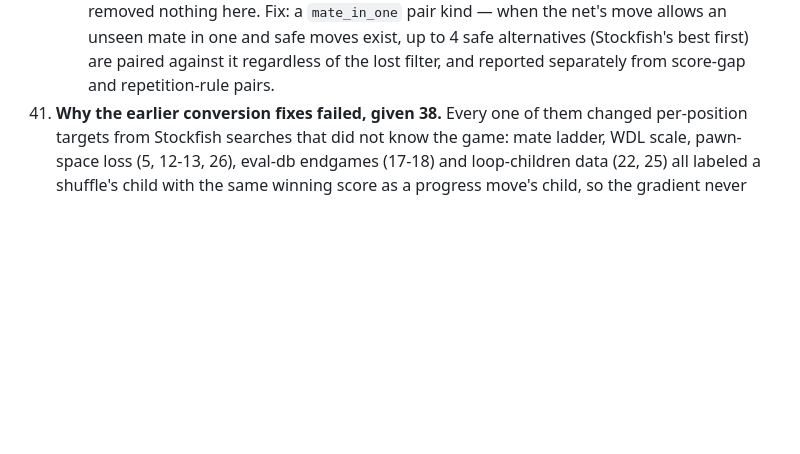
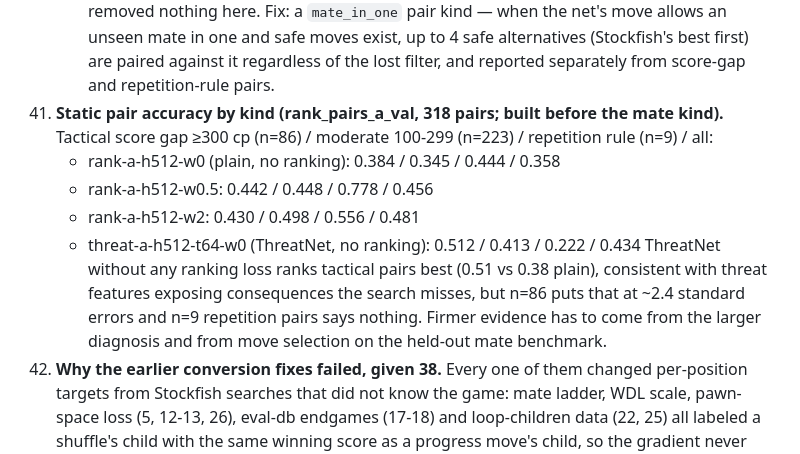
Before and after one commit to nikhiljay/chess-engine, a Markdown page: docs/overnight-log.md, the part around the change. Drawn GitHub-style; blank space fills up the shorter version.

Commit message:
Log static pair accuracy by kind for rank_a and ThreatNet
Co-Authored-By: Claude Opus 5 (1M context) <noreply@anthropic.com>
Claude-Session: https://claude.ai/code/session_018XQYPoo4WT7BDeBVStxJZW

```diff
--- a/docs/overnight-log.md
+++ b/docs/overnight-log.md
@@ -323,6 +323,19 @@ noted. Full table: `uv run python -m chess_nn.report`.
       mate in one and safe moves exist, up to 4 safe alternatives (Stockfish's
       best first) are paired against it regardless of the lost filter, and
       reported separately from score-gap and repetition-rule pairs.
+42. **Static pair accuracy by kind (rank_pairs_a_val, 318 pairs; built
+    before the mate kind).** Tactical score gap ≥300 cp (n=86) / moderate
+    100-299 (n=223) / repetition rule (n=9) / all:
+    - rank-a-h512-w0 (plain, no ranking): 0.384 / 0.345 / 0.444 / 0.358
+    - rank-a-h512-w0.5: 0.442 / 0.448 / 0.778 / 0.456
+    - rank-a-h512-w2: 0.430 / 0.498 / 0.556 / 0.481
+    - threat-a-h512-t64-w0 (ThreatNet, no ranking): 0.512 / 0.413 / 0.222 / 0.434
+    ThreatNet without any ranking loss ranks tactical pairs best (0.51 vs
+    0.38 plain), consistent with threat features exposing consequences the
+    search misses, but n=86 puts that at ~2.4 standard errors and n=9
+    repetition pairs says nothing. Firmer evidence has to come from the
+    larger diagnosis and from move selection on the held-out mate
+    benchmark.
 39. **Why the earlier conversion fixes failed, given 38.** Every one of
     them changed per-position targets from Stockfish searches that did not
     know the game: mate ladder, WDL scale, pawn-space loss (5, 12-13, 26),
```
